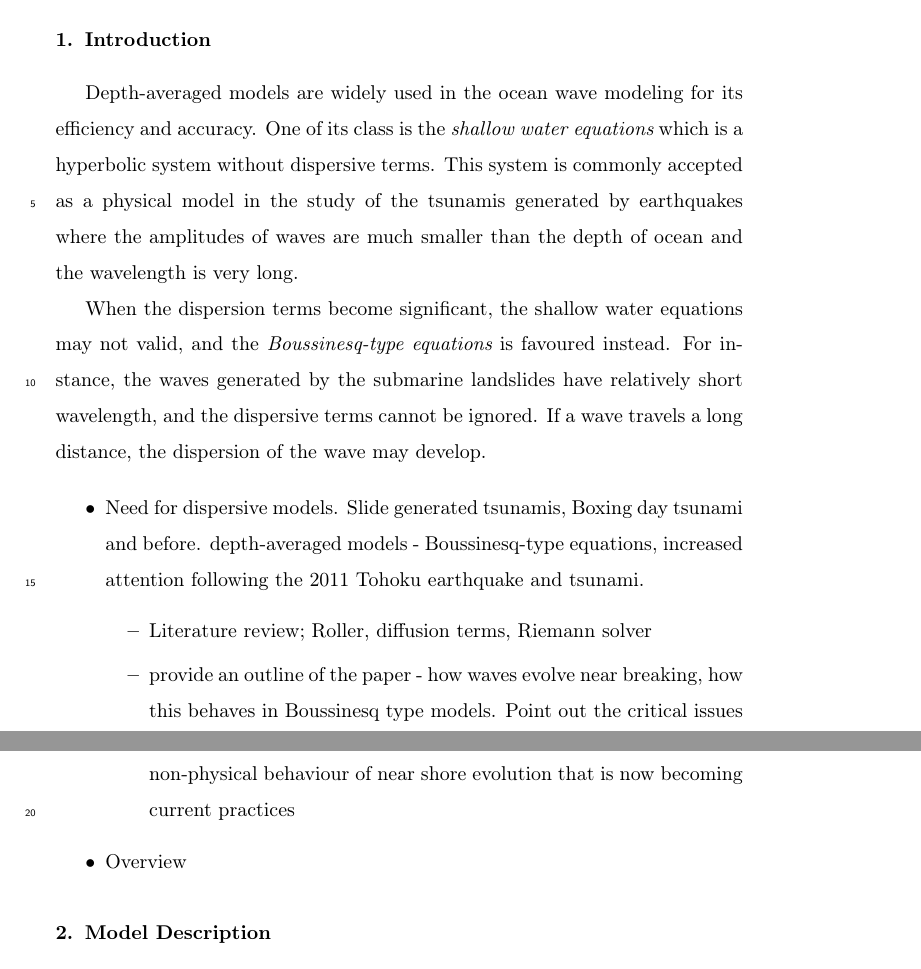
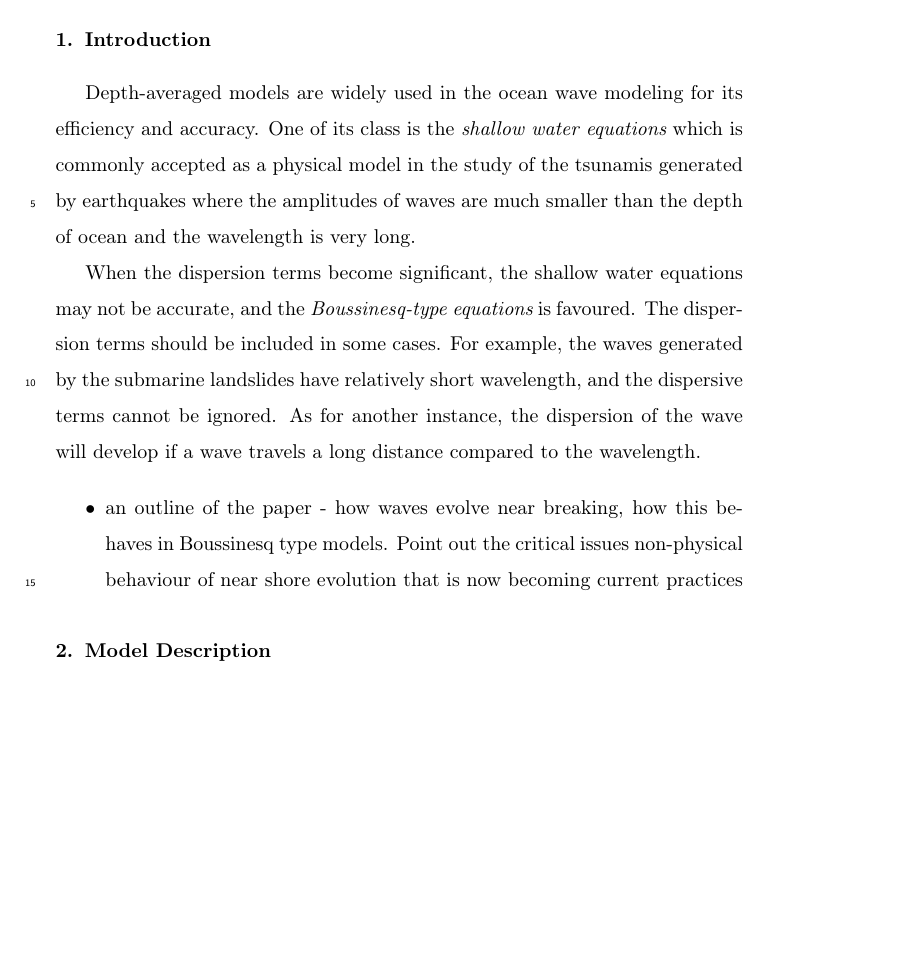
Before and after one commit to jhkim2/dispersive_modeling, a LaTeX paper (Dispersive_modeling.tex): two parts of pages 1 and 2 of 28 before the commit and part of page 1 of 28 after it, the two joined at a grey line, cut so that both start at the same text, the shorter picture padded with empty space. Compiled offline with pdfLaTeX.

```diff
--- a/Dispersive_modeling.tex
+++ b/Dispersive_modeling.tex
@@ -74,35 +74,28 @@
 
 \section{Introduction}
 
-%\iffalse
-
 Depth-averaged models are widely used
 in the ocean wave modeling for its efficiency and accuracy.
 One of its class is the {\em shallow water equations}
-which is a hyperbolic system without dispersive terms.
-This system is commonly accepted as a physical model
+which is commonly accepted as a physical model
 in the study of the tsunamis generated by earthquakes
 where the amplitudes of waves are much smaller than the depth of ocean and the wavelength is very long.
 
 When the dispersion terms become significant,
-the shallow water equations may not valid,
-and the {\em Boussinesq-type equations} is favoured instead.
-For instance, the waves generated by the submarine landslides
+the shallow water equations may not be accurate,
+and the {\em Boussinesq-type equations} is favoured.
+The dispersion terms should be included in some cases.
+For example, the waves generated by the submarine landslides
 have relatively short wavelength,
 and the dispersive terms cannot be ignored.
-If a wave travels a long distance,
-the dispersion of the wave may develop.
+As for another instance,
+the dispersion of the wave will develop
+if a wave travels a long distance
+compared to the wavelength.
 
 \begin{itemize}
-    \item Need for dispersive models. Slide generated tsunamis, Boxing day tsunami and before. depth-averaged models - Boussinesq-type equations, increased attention following the 2011 Tohoku earthquake and tsunami.
-    \begin{itemize}
-        \item Literature review; Roller, diffusion terms, Riemann solver
-        \item provide an outline of the paper - how waves evolve near breaking, how this behaves in Boussinesq type models. Point out the critical issues non-physical behaviour of near shore evolution that is now becoming current practices
-    \end{itemize}
-    \item Overview
+\item an outline of the paper - how waves evolve near breaking, how this behaves in Boussinesq type models. Point out the critical issues non-physical behaviour of near shore evolution that is now becoming current practices
 \end{itemize}
-
-%\fi
 
 \section{Model Description}
 
```
Also changed, not shown: mybibfile.bib (+0 -11 lines), Dispersive_modeling.tex (4 more changed lines).
